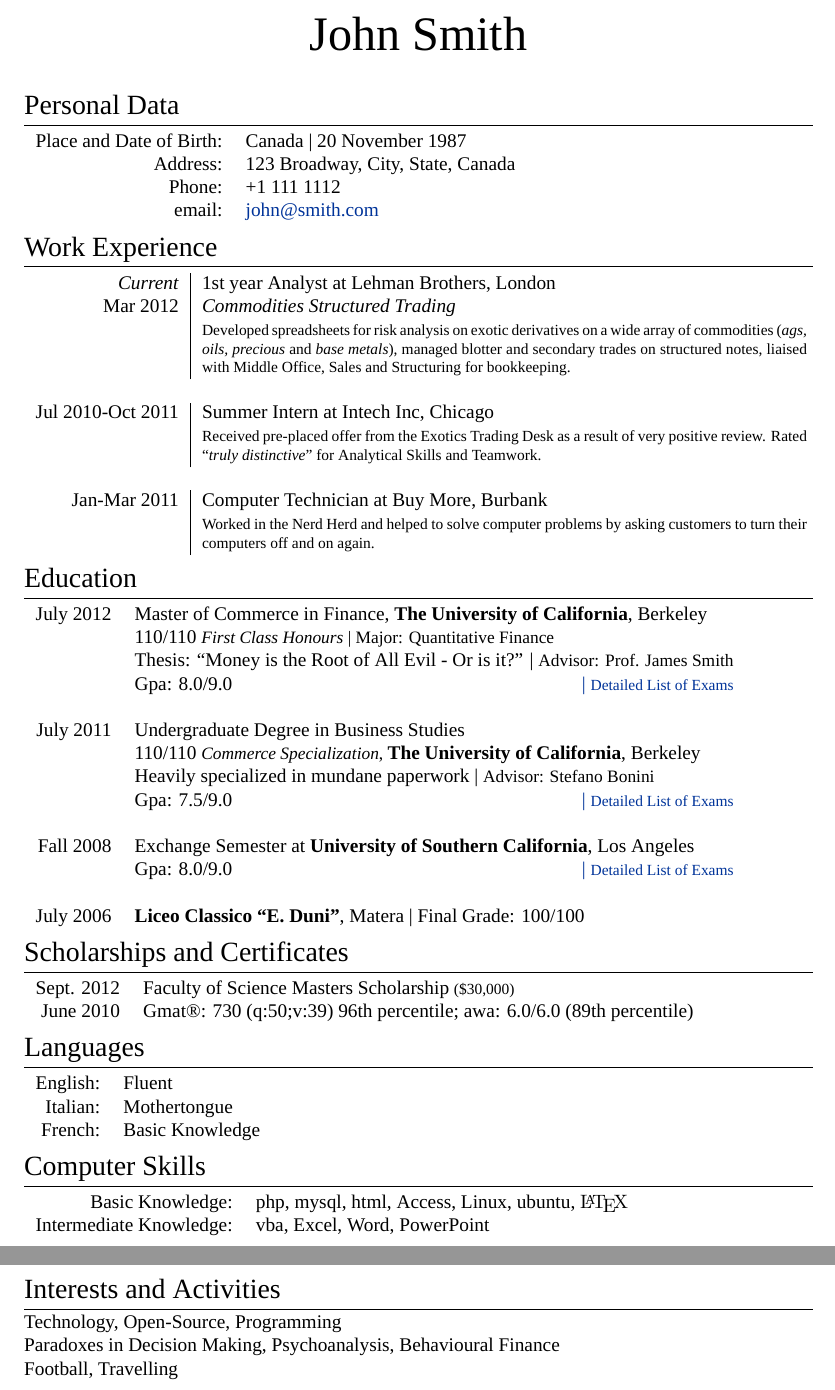
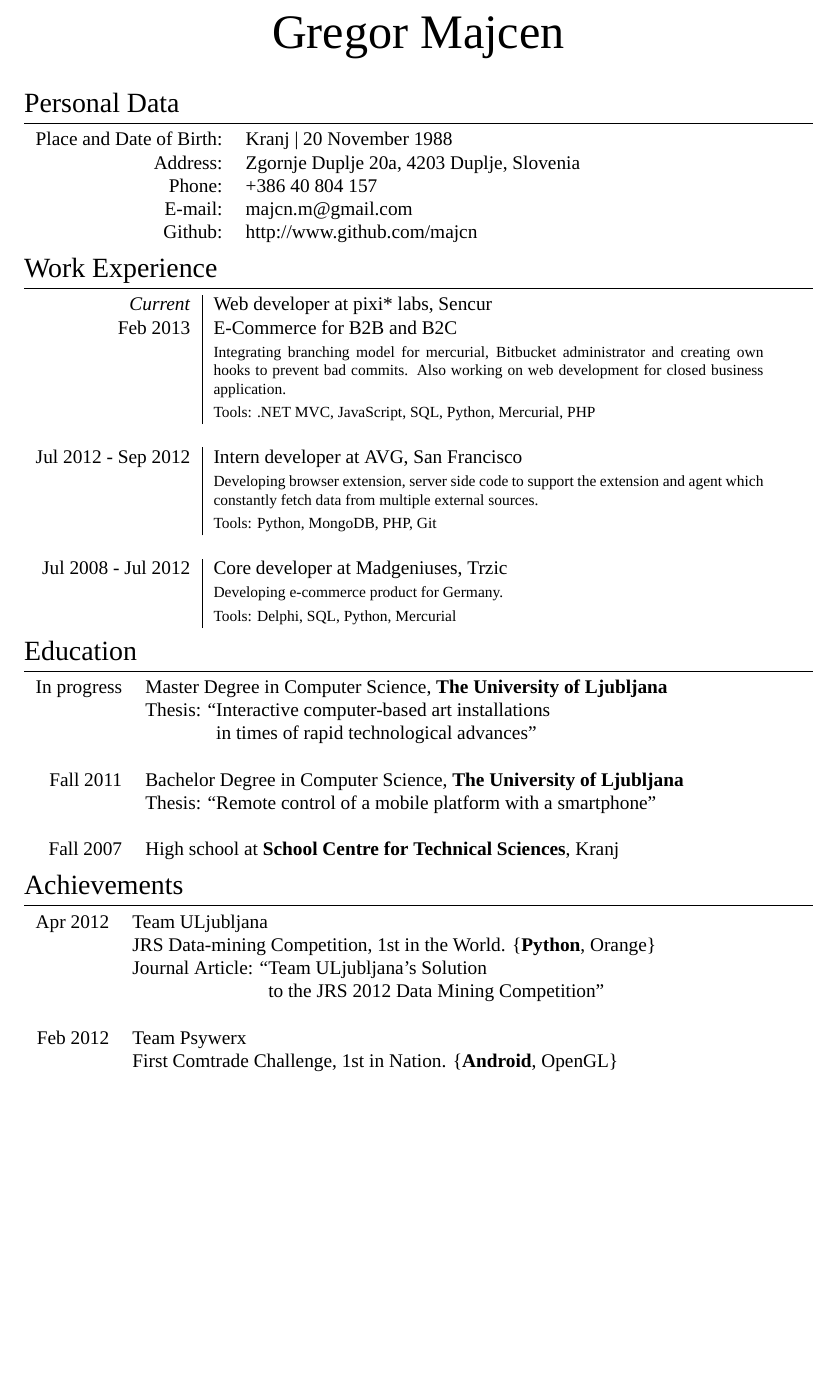
Before and after one commit to majcn/CV, a LaTeX CV (CV_EN.tex): two parts of pages 1 and 2 of 3 before the commit and part of the page after it, the two joined at a grey line, cut at the place of the change, the shorter picture padded with empty space. Compiled offline with XeLaTeX; a missing font is replaced by an installed copy or a similar font.

Commit message:
populating template with real data (first version)

```diff
--- a/CV_EN.tex
+++ b/CV_EN.tex
@@ -40,7 +40,7 @@
 
 \usepackage{hyperref} % Required for adding links	and customizing them
 \definecolor{linkcolour}{rgb}{0,0.2,0.6} % Link color
-\hypersetup{colorlinks,breaklinks,urlcolor=linkcolour,linkcolor=linkcolour} % Set link colors throughout the document
+\hypersetup{colorlinks,breaklinks,urlcolor=black,linkcolor=black} % Set link colors throughout the document
 
 \usepackage{titlesec} % Used to customize the \section command
 \titleformat{\section}{\Large\scshape\raggedright}{}{0em}{}[\titlerule] % Text formatting of sections
@@ -56,15 +56,16 @@
 %	NAME AND CONTACT INFORMATION
 %----------------------------------------------------------------------------------------
 
-\par{\centering{\Huge John \textsc{Smith}}\bigskip\par} % Your name
+\par{\centering{\Huge Gregor \textsc{Majcen}}\bigskip\par} % Your name
 
 \section{Personal Data}
 
 \begin{tabular}{rl}
-\textsc{Place and Date of Birth:} & Canada  | 20 November 1987 \\
-\textsc{Address:} & 123 Broadway, City, State, Canada \\
-\textsc{Phone:} & +1 111 1112\\
-\textsc{email:} & \href{mailto:john@smith.com}{john@smith.com}
+\textsc{Place and Date of Birth:} & Kranj | 20 November 1988 \\
+\textsc{Address:} & Zgornje Duplje 20a, 4203 Duplje, Slovenia \\
+\textsc{Phone:} & +386 40 804 157\\
+\textsc{E-mail:} & \href{mailto:majcn.m@gmail.com}{majcn.m@gmail.com} \\
+\textsc{Github:} & \href{http://www.github.com/majcn}{http://www.github.com/majcn} \\
 \end{tabular}
 
 %----------------------------------------------------------------------------------------
@@ -73,22 +74,21 @@
 
 \section{Work Experience}
 
-\begin{tabular}{r|p{11cm}}
-\emph{Current} & 1\textsuperscript{st} year Analyst at \textsc{Lehman Brothers}, London \\
-\textsc{Mar 2012} & \emph{Commodities Structured Trading}\\
-& \footnotesize{Developed spreadsheets for risk analysis on exotic derivatives on a wide array of commodities (\textit{ags, oils, precious} and \textit{base metals}), managed blotter and secondary trades on structured notes, liaised with Middle Office, Sales and Structuring for bookkeeping.}\\
+\begin{tabular}{r|p{10cm}}
+\emph{Current} & Web developer at \textsc{pixi* labs}, Sencur \\
+\textsc{Feb 2013} & E-Commerce for B2B and B2C\\
+& \footnotesize{Integrating branching model for mercurial, Bitbucket administrator and creating own hooks to prevent bad commits. Also working on web development for closed business application.} \\
+& \footnotesize{Tools: .NET MVC, JavaScript, SQL, Python, Mercurial, PHP} \\
 \multicolumn{2}{c}{} \\
 
-%------------------------------------------------
-
-\textsc{Jul 2010-Oct 2011} & Summer Intern at \textsc{Intech Inc}, Chicago \emph{}\\
-& \footnotesize{Received pre-placed offer from the Exotics Trading Desk as a result of very positive review. Rated ``\emph{truly distinctive}'' for Analytical Skills and Teamwork.}\\
+\textsc{Jul 2012 - Sep 2012} & Intern developer at \textsc{AVG}, San Francisco \emph{}\\
+& \footnotesize{Developing browser extension, server side code to support the extension and agent which constantly fetch data from multiple external sources.} \\
+& \footnotesize{Tools: Python, MongoDB, PHP, Git} \\
 \multicolumn{2}{c}{} \\
 
-%------------------------------------------------
-
-\textsc{Jan-Mar 2011} & Computer Technician at \textsc{Buy More}, Burbank \emph{}\\
-& \footnotesize{Worked in the Nerd Herd and helped to solve computer problems by asking customers to turn their computers off and on again.}
+\textsc{Jul 2008 - Jul 2012} & Core developer at \textsc{Madgeniuses}, Trzic \emph{}\\
+& \footnotesize{Developing e-commerce product for Germany.}\\
+& \footnotesize{Tools: Delphi, SQL, Python, Mercurial}\\
 \end{tabular}
 
 %----------------------------------------------------------------------------------------
@@ -98,74 +98,27 @@
 \section{Education}
 
 \begin{tabular}{rl}
-\textsc{July} 2012 & Master of Commerce in \textsc{Finance}, \textbf{The University of California}, Berkeley\\
-& 110/110 \small\emph{First Class Honours} | Major: Quantitative Finance\\
-& Thesis: ``Money is the Root of All Evil - Or is it?'' | \small Advisor: Prof. James \textsc{Smith}\\
-&\normalsize \textsc{Gpa}: 8.0/9.0\hyperlink{grds}{\hfill | \footnotesize Detailed List of Exams}\\
-&\\
+In progress & Master Degree in \textsc{Computer Science}, \href{www.fri.uni-lj.si}{\textbf{The University of Ljubljana}} \\
+& Thesis: ``Interactive computer-based art installations\\ & \hphantom{Thesis: ``}in times of rapid technological advances'' \\
+\\
 
-%------------------------------------------------
+\textsc{Fall} 2011 & Bachelor Degree in \textsc{Computer Science}, \href{www.fri.uni-lj.si}{\textbf{The University of Ljubljana}} \\
+& Thesis: ``\href{https://github.com/majcn/roomba}{Remote control of a mobile platform with a smartphone}'' \\
+\\
 
-\textsc{July} 2011& Undergraduate Degree in \textsc{}\textsc{Business Studies} \\&110/110 \small\emph{Commerce Specialization}, \normalsize\textbf{The University of California}, Berkeley\\
-& Heavily specialized in mundane paperwork | \small Advisor: Stefano \textsc{Bonini}\\
-&\normalsize \textsc{Gpa}: 7.5/9.0 \hyperlink{grds_usc}{\hfill| \footnotesize Detailed List of Exams}\\
-&\\
-
-%------------------------------------------------
-
-\textsc{Fall} 2008 & Exchange Semester at \textbf{University of Southern California}, Los Angeles\\
-& \textsc{Gpa}: 8.0/9.0 \hyperlink{grds_usc}{\hfill| \footnotesize Detailed List of Exams}\\
-&\\
-
-%------------------------------------------------
-
-\textsc{July} 2006& \textbf{Liceo Classico ``E. Duni''}, Matera | Final Grade: 100/100
+\textsc{Fall} 2007 & High school at \href{http://www.sckr.si/}{\textbf{School Centre for Technical Sciences}}, Kranj\\
 \end{tabular}
 
-%----------------------------------------------------------------------------------------
-%	SCHOLARSHIPS AND ADDITIONAL INFO
-%----------------------------------------------------------------------------------------
-
-\section{Scholarships and Certificates}
+\section{Achievements}
 
 \begin{tabular}{rl}
-\textsc{Sept.} 2012 & Faculty of Science Masters Scholarship \footnotesize(\$30,000)\normalsize\\
+\textsc{Apr} 2012 & Team \textsc{ULjubljana} \\
+& \href{http://tunedit.org/challenge/JRS12Contest}{JRS Data-mining Competition}, 1\textsuperscript{st} in the World. \{\textbf{Python}, Orange\} \\
+& Journal Article: ``\href{http://link.springer.com/chapter/10.1007%2F978-3-642-32115-3_56}{Team ULjubljana’s Solution} \\
+& \hphantom{Journal Article: ``}\href{http://link.springer.com/chapter/10.1007%2F978-3-642-32115-3_56}{to the JRS 2012 Data Mining Competition}'' \\
+\\
 
-\textsc{June} 2010 & {\textsc{Gmat}\textregistered}\setmainfont[SmallCapsFont=Fontin SmallCaps]{Fontin-Regular}: 730 (\textsc{q:50;v:39}) 96\textsuperscript{th} percentile; \textsc{awa}: 6.0/6.0 (89\textsuperscript{th} percentile)
+\textsc{Feb} 2012 & Team \textsc{Psywerx} \\
+& \href{http://smotko.si/three-cs-students-and-a-tablet/}{First Comtrade Challenge}, 1\textsuperscript{st} in Nation. \{\textbf{Android}, OpenGL\}\\
 \end{tabular}
 
-%----------------------------------------------------------------------------------------
-%	LANGUAGES
-%----------------------------------------------------------------------------------------
-
-\section{Languages}
-
-\begin{tabular}{rl}
-\textsc{English:} & Fluent\\
-
-\textsc{Italian:} & Mothertongue\\
-
-\textsc{French:} & Basic Knowledge\\
-\end{tabular}
-
-%----------------------------------------------------------------------------------------
-%	COMPUTER SKILLS
-%----------------------------------------------------------------------------------------
-
-\section{Computer Skills}
-
-\begin{tabular}{rl}
-Basic Knowledge: & \textsc{php}, my\textsc{sql}, \textsc{html}, Access, \textsc{Linux}, ubuntu, {\fb \LaTeX}\setmainfont[SmallCapsFont=Fontin SmallCaps]{Fontin-Regular}\\
-
-Intermediate Knowledge: & \textsc{vba}, Excel, Word, PowerPoint\\
-\end{tabular}
-
-%----------------------------------------------------------------------------------------
-%	INTERESTS AND ACTIVITIES
-%----------------------------------------------------------------------------------------
-
-\section{Interests and Activities}
-
-Technology, Open-Source, Programming\\
-Paradoxes in Decision Making, Psychoanalysis, Behavioural Finance\\
-Football, Travelling
```
Also changed, not shown: CV_EN.pdf, CV_EN.tex (167 more changed lines).
